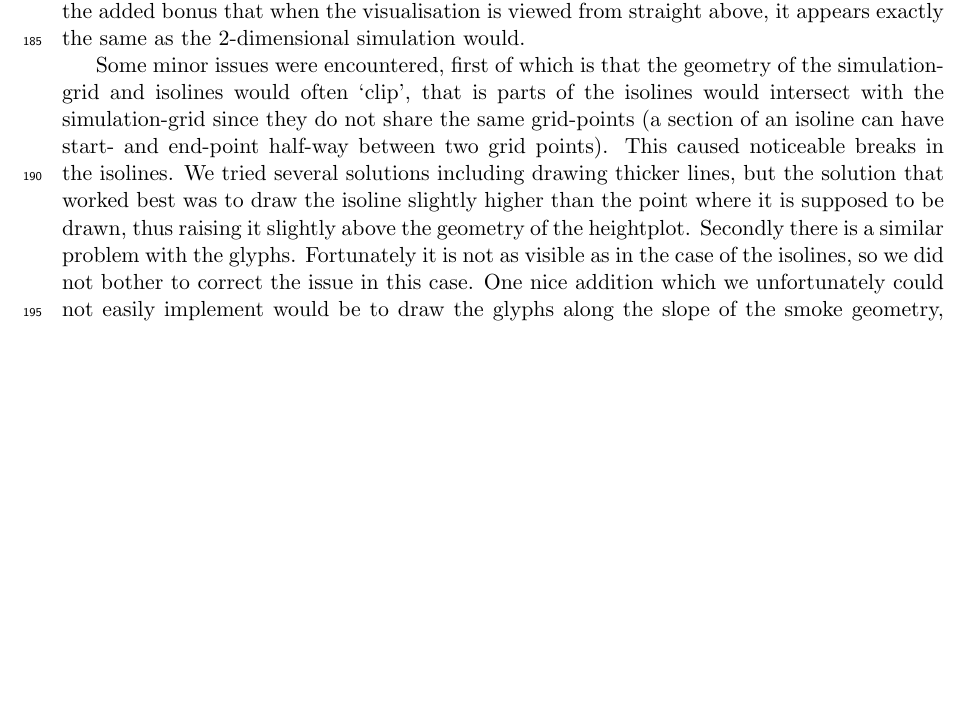
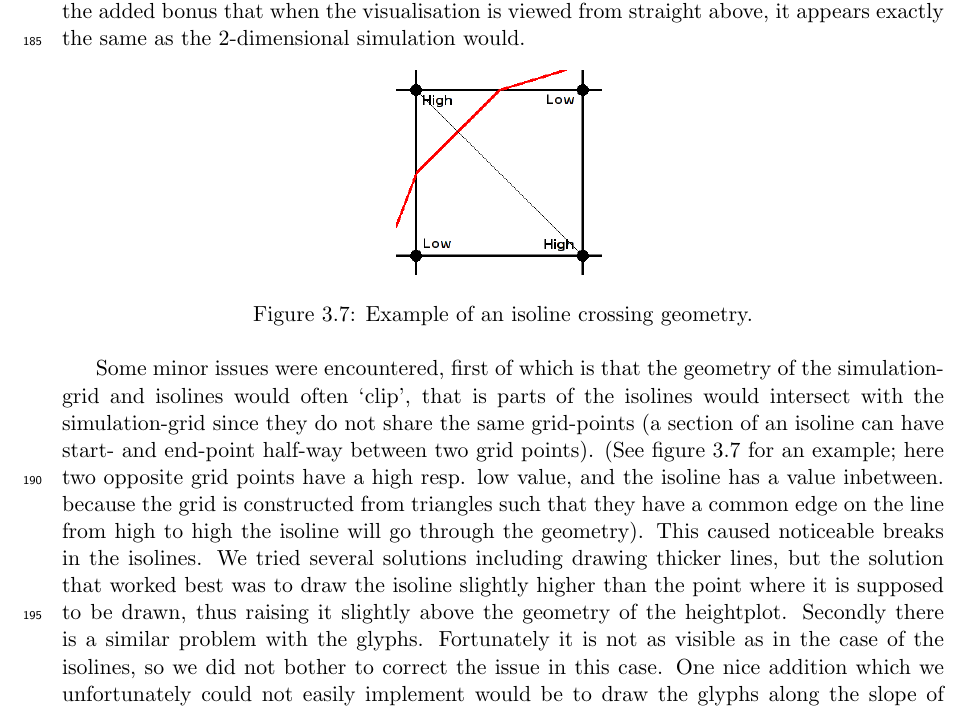
Before and after one commit to rzel/jbomber2, a LaTeX document (jsmoke/report/report.tex): part of page 14 of 17, cut so that both start at the same text, the shorter picture padded with empty space. Compiled offline with pdfLaTeX.

Commit message:
klein beetje meer uitleg

```diff
--- a/jsmoke/report/report.tex
+++ b/jsmoke/report/report.tex
@@ -6,6 +6,7 @@
 \usepackage{a4wide}
 \usepackage{amsmath}
 \usepackage{amssymb}
+\usepackage{float}
 
 \begin{document}
 \newcommand{\coursename}{Visualization (2IV35)}
@@ -129,8 +130,12 @@
 		We assumed that the goal of this assignment was to transform the actual 2-dimensional simulation-grid into a 3-dimensional grid. This was based on the description on the assignment-website which stated `That is, use the already existing simulation grid geometry as base plane for the height plot.' and further motivated by the the following arguments. Firstly it was our opinion that having a separate heightplot above or below the 2-dimensional smoke does not provide a better view of the simulation, and instead often obscures the view of one of the two. Secondly implementing the heightplot as a separate grid would double the ammount of geometry being drawn in a single frame, effectively cutting the framerate almost in half. This, combined with the fact that the framerate of our application had already dropped considerably over the course of adding more and more features we opted to implement the heightplot straight into the existing visualisation.
 
 		In order to help fend against misinterpretation of the visualisation data due to the effects of perspective, the 3-dimensional view is drawn in isometric view. Thus a glyph with appears to be smaller than some other glyph also actually \emph{is} smaller than that other glyph. This has the added bonus that when the visualisation is viewed from straight above, it appears exactly the same as the 2-dimensional simulation would.
-
-		Some minor issues were encountered, first of which is that the geometry of the simulation-grid and isolines would often `clip', that is parts of the isolines would intersect with the simulation-grid since they do not share the same grid-points (a section of an isoline can have start- and end-point half-way between two grid points). This caused noticeable breaks in the isolines. We tried several solutions including drawing thicker lines, but the solution that worked best was to draw the isoline slightly higher than the point where it is supposed to be drawn, thus raising it slightly above the geometry of the heightplot.
+		\begin{figure}[H]
+		\centering
+		\includegraphics[scale=\imagescalefactor]{images/isolinetrouble.png}
+		\caption{Example of an isoline crossing geometry.}\label{fig:isolinetrouble}
+		\end{figure}
+		Some minor issues were encountered, first of which is that the geometry of the simulation-grid and isolines would often `clip', that is parts of the isolines would intersect with the simulation-grid since they do not share the same grid-points (a section of an isoline can have start- and end-point half-way between two grid points). (See figure \ref{fig:isolinetrouble} for an example; here two opposite grid points have a high resp. low value, and the isoline has a value inbetween. because the grid is constructed from triangles such that they have a common edge on the line from high to high the isoline will go through the geometry). This caused noticeable breaks in the isolines. We tried several solutions including drawing thicker lines, but the solution that worked best was to draw the isoline slightly higher than the point where it is supposed to be drawn, thus raising it slightly above the geometry of the heightplot.
 		Secondly there is a similar problem with the glyphs. Fortunately it is not as visible as in the case of the isolines, so we did not bother to correct the issue in this case. One nice addition which we unfortunately could not easily implement would be to draw the glyphs along the slope of the smoke geometry, thus raising and lower the tips of the glyphs in accordance with the underlying landscape.
 
 		The following controls were provided; the usual dataset and scaling/clamping options, an option to turn on or off the lighting model, the ability to select the diffuse and ambient color of the light source, a choice between either `flat' shading or `smooth' shading and a rudimentary position selection for the light-source. To use the light-source position selector first imagine a color-cube. That is a cube such that the horizontal x-axis has red values increasing to the left, the y-axis has blue increasing to the lower right and the vertical z-axis as green increasing towards the top. Now imagine the scene at the center of the cube. Now the color you pick represents the position of the light.
```
Also changed, not shown: jsmoke/report/images/isolinetrouble.png (added).
